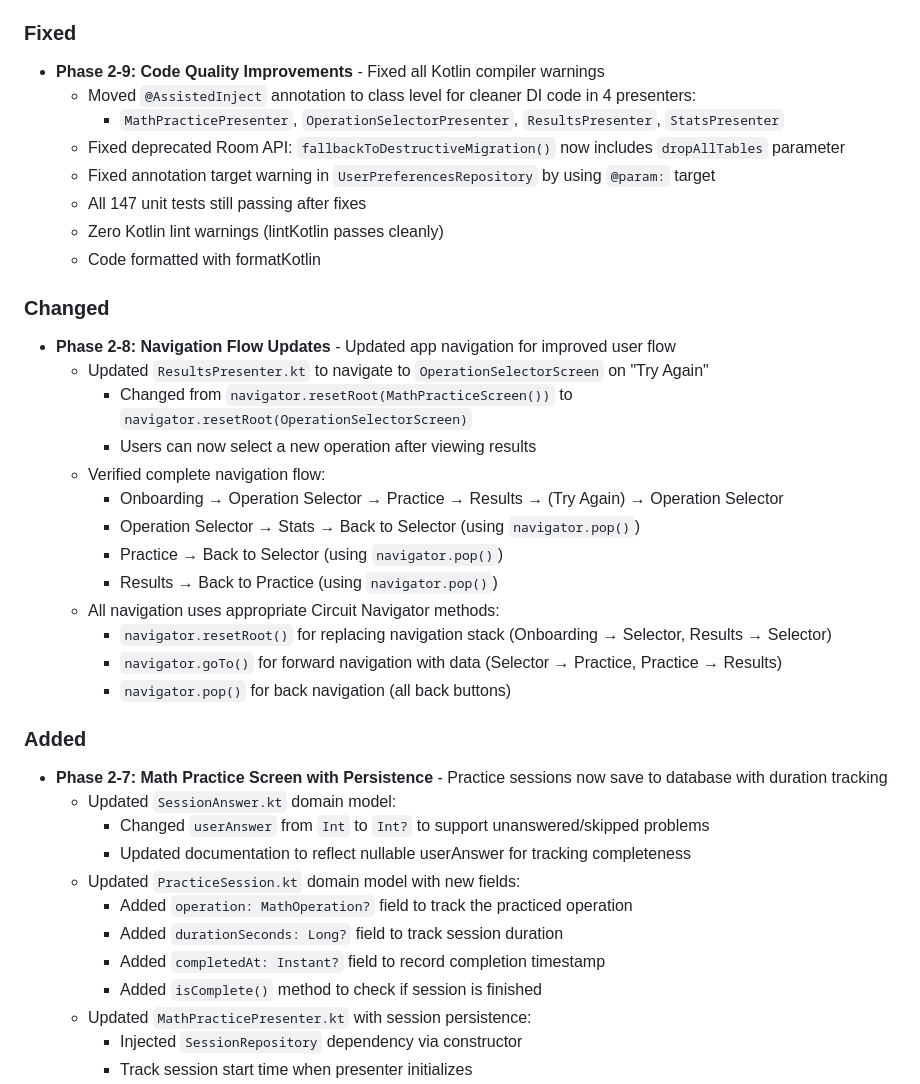
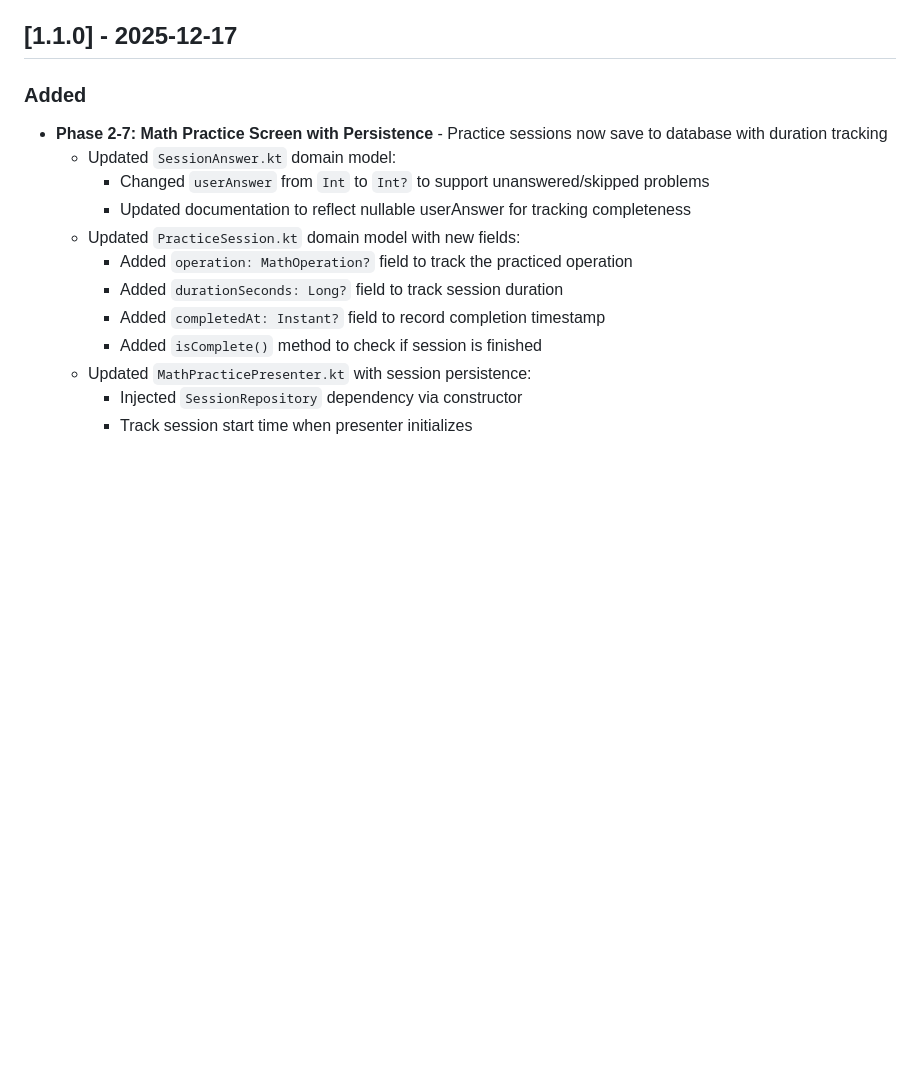
Before and after one commit to hossain-khan/kids-math-tutor, a Markdown page: CHANGELOG.md, the part around the change printed below. GitHub-like rendering; blank space fills up the shorter version.

```diff
--- a/CHANGELOG.md
+++ b/CHANGELOG.md
@@ -650,30 +658,7 @@ and this project adheres to [Semantic Versioning](https://semver.org/spec/v2.0.0
     - BadgeDaoTest (19 instrumented tests) - All DAO operations
   - All tests passing (174 total unit tests)
 
-### Fixed
-- **Phase 2-9: Code Quality Improvements** - Fixed all Kotlin compiler warnings
-  - Moved `@AssistedInject` annotation to class level for cleaner DI code in 4 presenters:
-    - `MathPracticePresenter`, `OperationSelectorPresenter`, `ResultsPresenter`, `StatsPresenter`
-  - Fixed deprecated Room API: `fallbackToDestructiveMigration()` now includes `dropAllTables` parameter
-  - Fixed annotation target warning in `UserPreferencesRepository` by using `@param:` target
-  - All 147 unit tests still passing after fixes
-  - Zero Kotlin lint warnings (lintKotlin passes cleanly)
-  - Code formatted with formatKotlin
-
-### Changed
-- **Phase 2-8: Navigation Flow Updates** - Updated app navigation for improved user flow
-  - Updated `ResultsPresenter.kt` to navigate to `OperationSelectorScreen` on "Try Again"
-    - Changed from `navigator.resetRoot(MathPracticeScreen())` to `navigator.resetRoot(OperationSelectorScreen)`
-    - Users can now select a new operation after viewing results
-  - Verified complete navigation flow:
-    - Onboarding → Operation Selector → Practice → Results → (Try Again) → Operation Selector
-    - Operation Selector → Stats → Back to Selector (using `navigator.pop()`)
-    - Practice → Back to Selector (using `navigator.pop()`)
-    - Results → Back to Practice (using `navigator.pop()`)
-  - All navigation uses appropriate Circuit Navigator methods:
-    - `navigator.resetRoot()` for replacing navigation stack (Onboarding → Selector, Results → Selector)
-    - `navigator.goTo()` for forward navigation with data (Selector → Practice, Practice → Results)
-    - `navigator.pop()` for back navigation (all back buttons)
+## [1.1.0] - 2025-12-17
 
 ### Added
 - **Phase 2-7: Math Practice Screen with Persistence** - Practice sessions now save to database with duration tracking
```
Also changed, not shown: other parts of CHANGELOG.md (+50 -21 lines).
